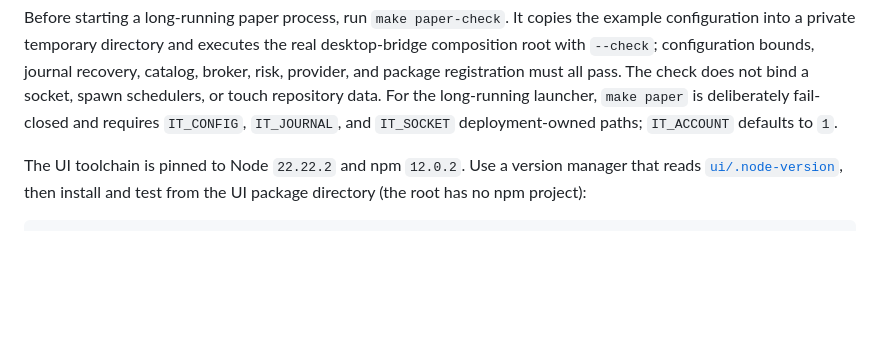
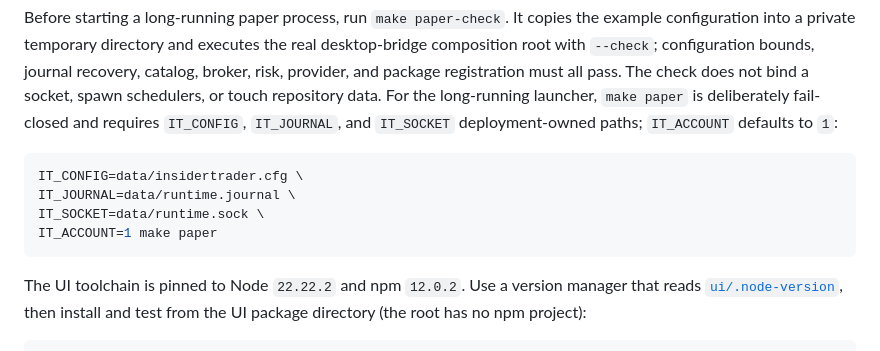
Before and after one commit to samuelgirmametaferia/insiderTrader, a Markdown page: README.md, the part around the change. Drawn GitHub-style; blank space fills up the shorter version.

Commit message:
Document safe paper launcher invocation

````diff
--- a/README.md
+++ b/README.md
@@ -33,7 +33,14 @@ recovery, catalog, broker, risk, provider, and package registration must all pas
 The check does not bind a socket, spawn schedulers, or touch repository data.
 For the long-running launcher, `make paper` is deliberately fail-closed and requires
 `IT_CONFIG`, `IT_JOURNAL`, and `IT_SOCKET` deployment-owned paths; `IT_ACCOUNT`
-defaults to `1`.
+defaults to `1`:
+
+```bash
+IT_CONFIG=data/insidertrader.cfg \
+IT_JOURNAL=data/runtime.journal \
+IT_SOCKET=data/runtime.sock \
+IT_ACCOUNT=1 make paper
+```
 
 The UI toolchain is pinned to Node `22.22.2` and npm `12.0.2`. Use a version
 manager that reads [`ui/.node-version`](ui/.node-version), then install and test
````
